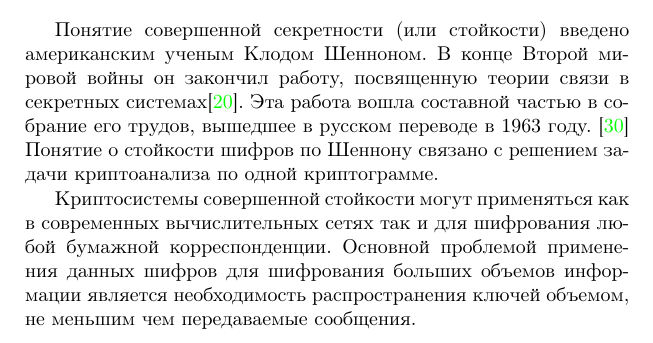
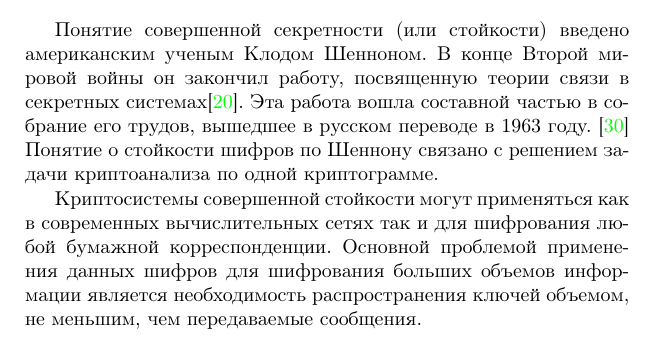
Before and after one commit to vlsergey/infosec, a LaTeX book (Information Security.tex, which reads perfect_secure_systems.tex): part of page 41 of 285, cut so that both start at the same text. Compiled offline with pdfLaTeX.

Commit message:
Update perfect_secure_systems.tex
comma

```diff
--- a/perfect_secure_systems.tex
+++ b/perfect_secure_systems.tex
@@ -28,7 +28,7 @@
 
 Понятие совершенной секретности (или стойкости) введено американским ученым Клодом Шенноном. В конце Второй мировой войны он закончил работу, посвященную теории связи в секретных системах\cite{Shannon:1949:CTS}. Эта работа вошла составной частью в собрание его трудов, вышедшее в русском переводе в 1963 году.~\cite{Shannon:1963} Понятие о стойкости шифров по Шеннону связано с решением задачи криптоанализа по одной криптограмме.
 
-Криптосистемы совершенной стойкости могут применяться как в современных вычислительных сетях так и для шифрования любой бумажной корреспонденции. Основной проблемой применения данных шифров для шифрования больших объемов информации является необходимость распространения ключей объемом, не меньшим чем передаваемые сообщения.
+Криптосистемы совершенной стойкости могут применяться как в современных вычислительных сетях так и для шифрования любой бумажной корреспонденции. Основной проблемой применения данных шифров для шифрования больших объемов информации является необходимость распространения ключей объемом, не меньшим, чем передаваемые сообщения.
 
 \begin{definition}\label{perfect_by_probabilities}
 Будем называть криптосистему \textbf{совершенно криптостойкой}, если апостериорное распределение вероятностей исходного случайного сообщения $m_i \in \group{M}$ при регистрации случайного шифротекста $c_k \in \group{C}$ совпадает с априорным распределением~\cite{Gultyaeva:2010}:
```
